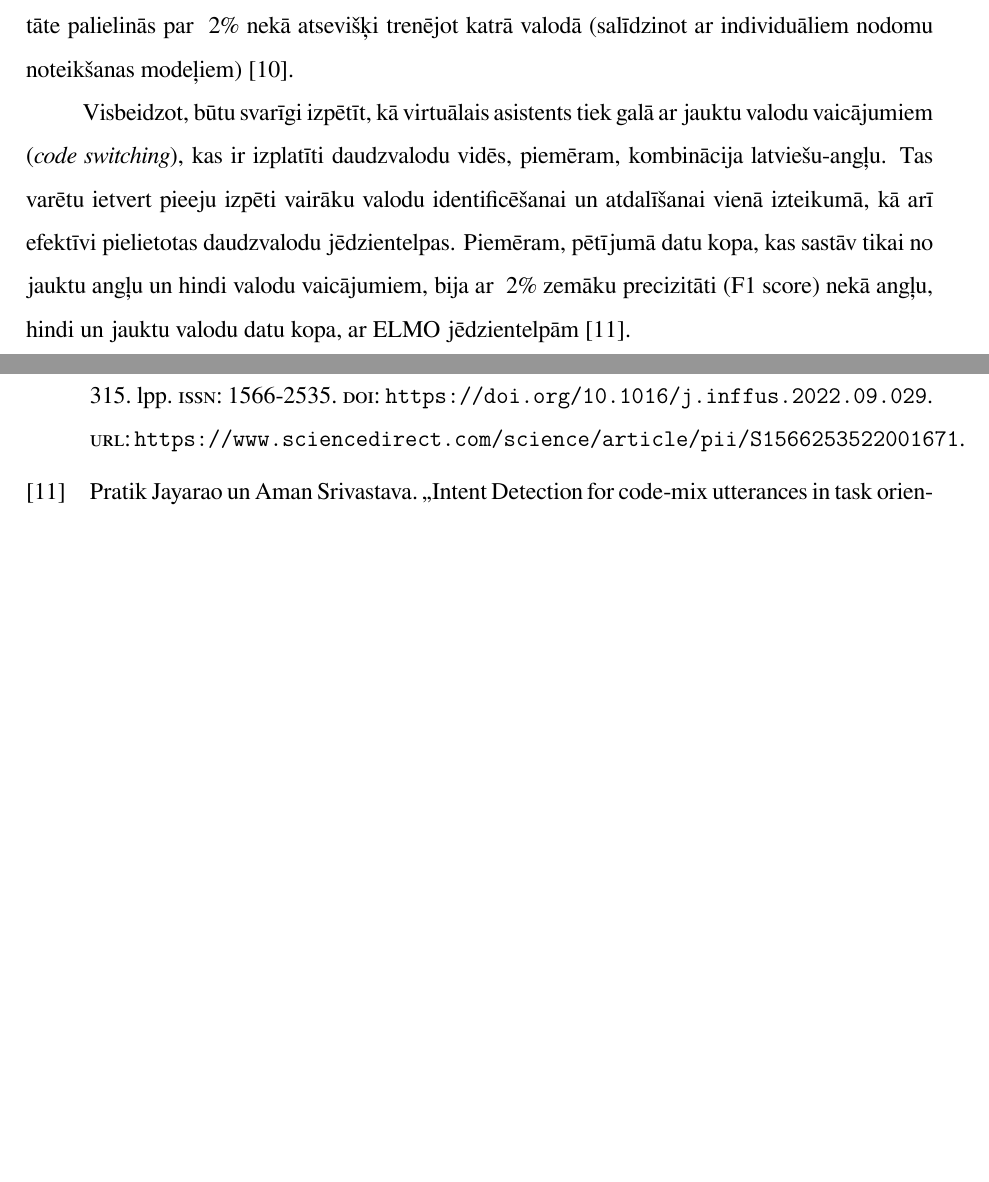
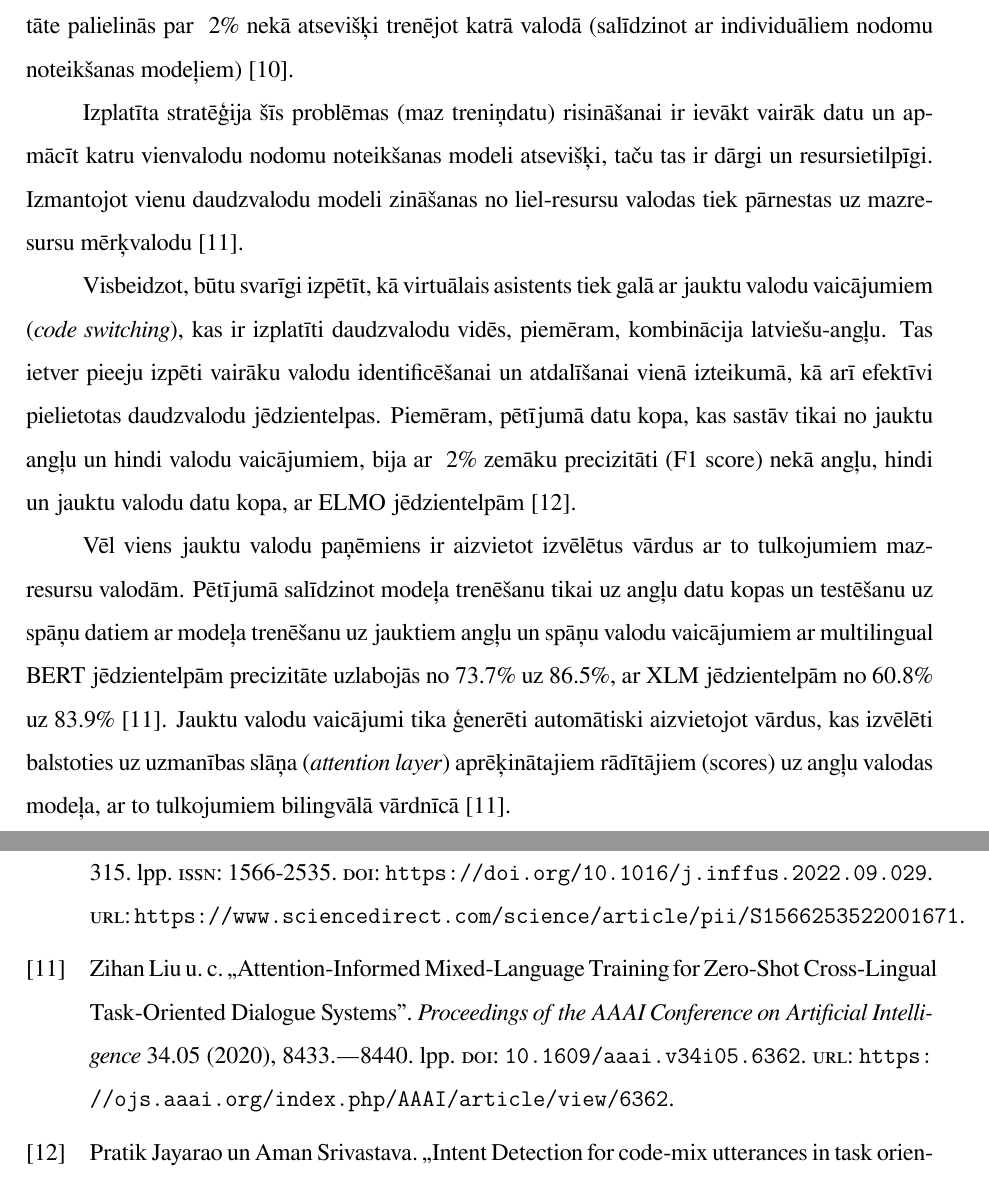
Before and after one commit to chararchter/msc-thesis, a LaTeX thesis (main.tex, which reads tex/experimental-setup.tex, thesis.bib): two parts of pages 20 and 26 of 28, joined at a grey line, cut so that both start at the same text, the shorter picture padded with empty space. Compiled offline with XeLaTeX.

Commit message:
More sources

```diff
--- a/tex/experimental-setup.tex
+++ b/tex/experimental-setup.tex
@@ -24,13 +24,26 @@ Tika parādīts, ka tas veiksmīgi realizē nodomu noteikšanu, sasniedzot 93.4\
 
 Atrada, ka modeļu precizitāti var uzlabot mākslīgi palielinot treniņkopas izmēru. Tomēr treniņkopas palielināšana palielināja arī pārklājumu ar testa kopu, kas pārvērtēja (\textit{overestimating}) patieso precizitāti \cite{de-bruyn-2022}.
 
+
+
+
 Ir divas iespējas: viens modelis katrai valodai vai kopīgs modelis visām valodām. Katrai valodai savs modelis labi darbojas resursietilpīgās valodās, piemēram, angļu valodā. Tomēr maz-resursu valodas (valodas, kurās ir mazāk resursu) gūst labumu no starp-valodu zināšanu pārneses (\textit{cross-lingual knowledge transfer}), kas raksturīga vienam modelim \cite{de-bruyn-2022}.
 
 Tipisks daudzvalodu nodomu noteikšanas risinājums ir transformeru daudzvalodu modeļu izmantošana, piemēram, mBert un XLM-RoBERTa. Šie modeļi ir līdzīgi monolingvāliem modeļiem, izņemot to ka tiek trenēti uz daudzvalodu datu kopām (atšķirībā no monolingvāliem modeļiem, daudzvalodu modeļi tiek trenēti uz daudzvalodu datu kopām) \cite{de-bruyn-2022}.
 
 Izmantojot kopīgu modeli angļu, hindi un bengali valodu mBERT jēdzientelpām precizitāte palielinās par ~2\% nekā atsevišķi trenējot katrā valodā (salīdzinot ar individuāliem nodomu noteikšanas modeļiem) \cite{firdaus2023}.
 
-Visbeidzot, būtu svarīgi izpētīt, kā virtuālais asistents tiek galā ar jauktu valodu vaicājumiem (\textit{code switching}), kas ir izplatīti daudzvalodu vidēs, piemēram, kombinācija latviešu-angļu. Tas varētu ietvert pieeju izpēti vairāku valodu identificēšanai un atdalīšanai vienā izteikumā, kā arī efektīvi pielietotas daudzvalodu jēdzientelpas. Piemēram, pētījumā datu kopa, kas sastāv tikai no jauktu angļu un hindi valodu vaicājumiem, bija ar ~2\% zemāku precizitāti (F1 score) nekā angļu, hindi un jauktu valodu datu kopa, ar ELMO jēdzientelpām \cite{jayarao2018}.
+
+
+Izplatīta stratēģija šīs problēmas (maz treniņdatu) risināšanai ir ievākt vairāk datu un apmācīt katru vienvalodu nodomu noteikšanas modeli atsevišķi, taču tas ir dārgi un resursietilpīgi. Izmantojot vienu daudzvalodu modeli zināšanas no liel-resursu valodas tiek pārnestas uz mazresursu mērķvalodu \cite{liu2020}.
+
+Visbeidzot, būtu svarīgi izpētīt, kā virtuālais asistents tiek galā ar jauktu valodu vaicājumiem (\textit{code switching}), kas ir izplatīti daudzvalodu vidēs, piemēram, kombinācija latviešu-angļu. Tas ietver pieeju izpēti vairāku valodu identificēšanai un atdalīšanai vienā izteikumā, kā arī efektīvi pielietotas daudzvalodu jēdzientelpas. Piemēram, pētījumā datu kopa, kas sastāv tikai no jauktu angļu un hindi valodu vaicājumiem, bija ar ~2\% zemāku precizitāti (F1 score) nekā angļu, hindi un jauktu valodu datu kopa, ar ELMO jēdzientelpām \cite{jayarao2018}.
+
+Vēl viens jauktu valodu paņēmiens ir aizvietot izvēlētus vārdus ar to tulkojumiem maz-resursu valodām. Pētījumā salīdzinot modeļa trenēšanu tikai uz angļu datu kopas un testēšanu uz spāņu datiem ar modeļa trenēšanu uz jauktiem angļu un spāņu valodu vaicājumiem ar multilingual BERT jēdzientelpām precizitāte uzlabojās no 73.7\% uz 86.5\%, ar XLM jēdzientelpām no 60.8\% uz 83.9\% \cite{liu2020}. Jauktu valodu vaicājumi tika ģenerēti automātiski aizvietojot vārdus, kas izvēlēti balstoties uz uzmanības slāņa (\textit{attention layer}) aprēķinātajiem rādītājiem (scores) uz angļu valodas modeļa, ar to tulkojumiem bilingvālā vārdnīcā \cite{liu2020}.
+% table 2
+
+
+
 
 
 \section{Trenēšana un testēšana vienā valodā}
--- a/thesis.bib
+++ b/thesis.bib
@@ -151,3 +151,17 @@
     pages={583-587},
     doi={10.1109/ICEECCOT43722.2018.9001577}
 }
+
+
+@article{liu2020,
+    title={Attention-Informed Mixed-Language Training for Zero-Shot Cross-Lingual Task-Oriented Dialogue Systems},
+    volume={34},
+    url={https://ojs.aaai.org/index.php/AAAI/article/view/6362},
+    DOI={10.1609/aaai.v34i05.6362},
+    number={05},
+    journal={Proceedings of the AAAI Conference on Artificial Intelligence},
+    author={Liu, Zihan and Winata, Genta Indra and Lin, Zhaojiang and Xu, Peng and Fung, Pascale},
+    year={2020},
+    month={Apr.},
+    pages={8433-8440}
+}
```
Also changed, not shown: main.bbl, main.pdf, tex/experimental-setup.tex (4 more changed lines), 1 other file.
